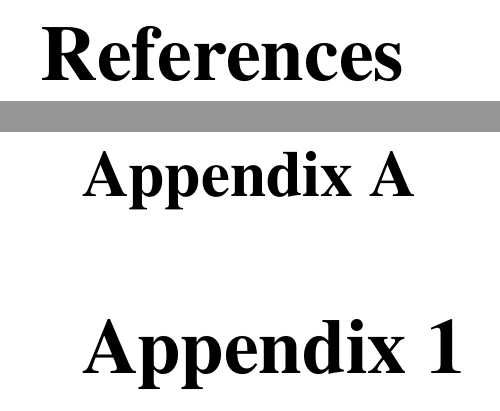
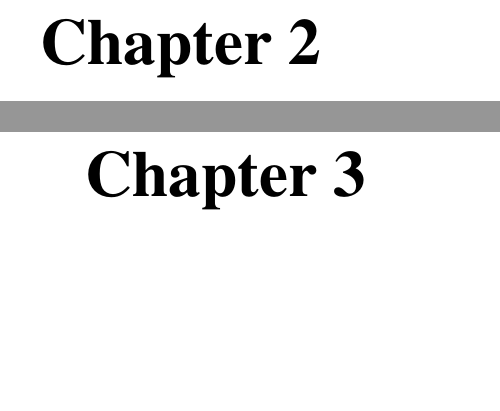
Before and after one commit to robertofinnisaro/LaTeX-Template, a LaTeX thesis (thesis.tex, which reads Chapter2/chapter2.tex, Chapter3/chapter3.tex): two parts of pages 16 and 17 of 18 before the commit and two parts of pages 16 and 17 of 20 after it, joined at a grey line, cut at the place of the change, the shorter picture padded with empty space. Compiled offline with pdfLaTeX.

Commit message:
Updated figures and chapter template

```diff
--- a/Chapter2/chapter2.tex
+++ b/Chapter2/chapter2.tex
@@ -0,0 +1,7 @@
+\chapter{}
+
+\ifpdf
+    \graphicspath{{Chapter2/Figures/Raster/}{Chapter2/Figures/PDF/}{Chapter2/Figures/}{Chapter2/Figures/Vector}}
+\else
+    \graphicspath{{Chapter2/Figures/Vector/}{Chapter2/Figures/}}
+\fi
--- a/Chapter3/chapter3.tex
+++ b/Chapter3/chapter3.tex
@@ -0,0 +1,7 @@
+\chapter{}
+
+\ifpdf
+    \graphicspath{{Chapter3/Figures/Raster/}{Chapter3/Figures/PDF/}{Chapter3/Figures/}{Chapter3/Figures/Vector}}
+\else
+    \graphicspath{{Chapter3/Figures/Vector/}{Chapter3/Figures/}}
+\fi
```
Also changed, not shown: thesis.tex (+2 -0 lines).
